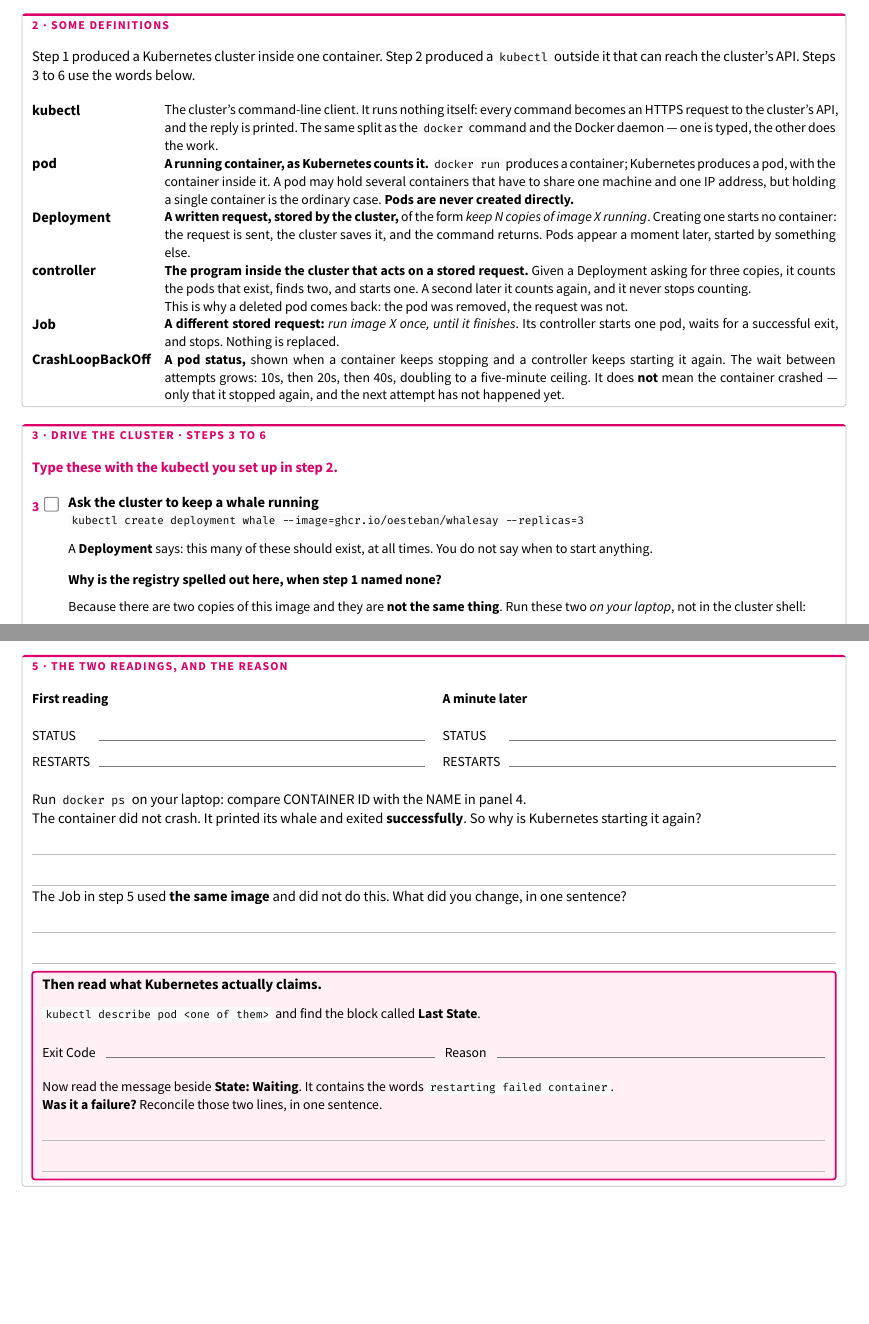
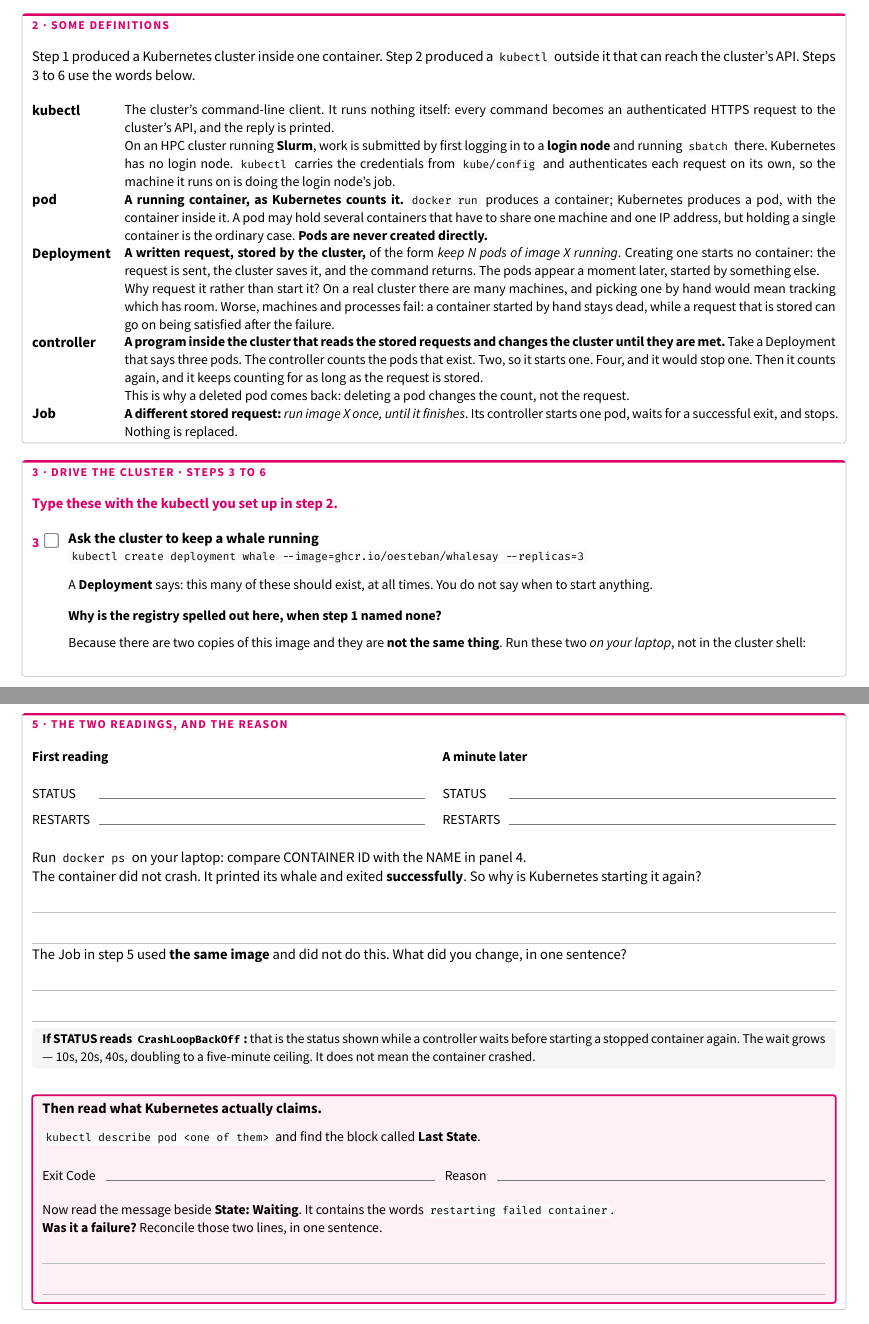
Before and after one commit to oesteban/isc-302-2026-2027-slides, a Typst document (week2/day1/handouts/ulab1-driver-worksheet.typ): two parts of pages 2 and 3 of 5 before the commit and two parts of pages 2 and 4 of 5 after it, joined at a grey line, cut so that both start at the same text, the shorter picture padded with empty space. The pictures show the PDF file week2/day1/handouts/ulab1-driver-worksheet.pdf that the author committed with the source.

Commit message:
enh(week2/day1): say why a Deployment is a request, and drop the beggar
kubectl now compares against a Slurm login node; CrashLoopBackOff moves out of
the glossary to the panel where the status is actually on screen.

```diff
--- a/week2/day1/handouts/ulab1-driver-worksheet.typ
+++ b/week2/day1/handouts/ulab1-driver-worksheet.typ
@@ -265,8 +265,11 @@ k8s      rancher/k3s:v1.36.4-k3s1    Up 4 minutes", lang: "console")
     text(size: 8.5pt, weight: "bold")[kubectl],
     text(size: 8pt)[
       The cluster's command-line client. It runs nothing itself: every command becomes an
-      HTTPS request to the cluster's API, and the reply is printed. The same split as the
-      #raw("docker") command and the Docker daemon — one is typed, the other does the work.
+      authenticated HTTPS request to the cluster's API, and the reply is printed. \
+      On an HPC cluster running *Slurm*, work is submitted by first logging in to a *login
+      node* and running #raw("sbatch") there. Kubernetes has no login node. #raw("kubectl")
+      carries the credentials from #raw("kube/config") and authenticates each request on its
+      own, so the machine it runs on is doing the login node's job.
     ],
 
     text(size: 8.5pt, weight: "bold")[pod],
@@ -279,17 +282,23 @@ k8s      rancher/k3s:v1.36.4-k3s1    Up 4 minutes", lang: "console")
 
     text(size: 8.5pt, weight: "bold")[Deployment],
     text(size: 8pt)[
-      *A written request, stored by the cluster,* of the form #emph[keep N copies of image X
+      *A written request, stored by the cluster,* of the form #emph[keep N pods of image X
       running]. Creating one starts no container: the request is sent, the cluster saves it,
-      and the command returns. Pods appear a moment later, started by something else.
+      and the command returns. The pods appear a moment later, started by something else. \
+      Why request it rather than start it? On a real cluster there are many machines, and
+      picking one by hand would mean tracking which has room. Worse, machines and processes
+      fail: a container started by hand stays dead, while a request that is stored can go on
+      being satisfied after the failure.
     ],
 
     text(size: 8.5pt, weight: "bold")[controller],
     text(size: 8pt)[
-      *The program inside the cluster that acts on a stored request.* Given a Deployment
-      asking for three copies, it counts the pods that exist, finds two, and starts one. A
-      second later it counts again, and it never stops counting. \
-      This is why a deleted pod comes back: the pod was removed, the request was not.
+      *A program inside the cluster that reads the stored requests and changes the cluster
+      until they are met.* Take a Deployment that says three pods. The controller counts the
+      pods that exist. Two, so it starts one. Four, and it would stop one. Then it counts
+      again, and it keeps counting for as long as the request is stored. \
+      This is why a deleted pod comes back: deleting a pod changes the count, not the
+      request.
     ],
 
     text(size: 8.5pt, weight: "bold")[Job],
@@ -297,14 +306,6 @@ k8s      rancher/k3s:v1.36.4-k3s1    Up 4 minutes", lang: "console")
       *A different stored request:* #emph[run image X once, until it finishes]. Its
       controller starts one pod, waits for a successful exit, and stops. Nothing is
       replaced.
-    ],
-
-    text(size: 8.5pt, weight: "bold")[CrashLoopBackOff],
-    text(size: 8pt)[
-      *A pod status,* shown when a container keeps stopping and a controller keeps starting
-      it again. The wait between attempts grows: 10s, then 20s, then 40s, doubling to a
-      five-minute ceiling. It does *not* mean the container crashed — only that it stopped
-      again, and the next attempt has not happened yet.
     ],
   )
 ]
@@ -436,3 +440,8 @@ The container did not crash. It printed its whale and exited *successfully*.
+      *If STATUS reads #raw("CrashLoopBackOff"):* that is the status shown while a controller
+      waits before starting a stopped container again. The wait grows — 10s, 20s, 40s,
+      doubling to a five-minute ceiling. It does not mean the container crashed.
+    ]
+  ]
   #v(5pt)
   #block(width: 100%, inset: (x: 6pt, y: 5pt), radius: 2pt,
          stroke: 1pt + accent, fill: rgb("#fff0f6"))[
```
Also changed, not shown: week2/day1/handouts/ulab1-driver-worksheet.pdf, week2/day1/handouts/ulab1-driver-worksheet.typ (3 more changed lines).
